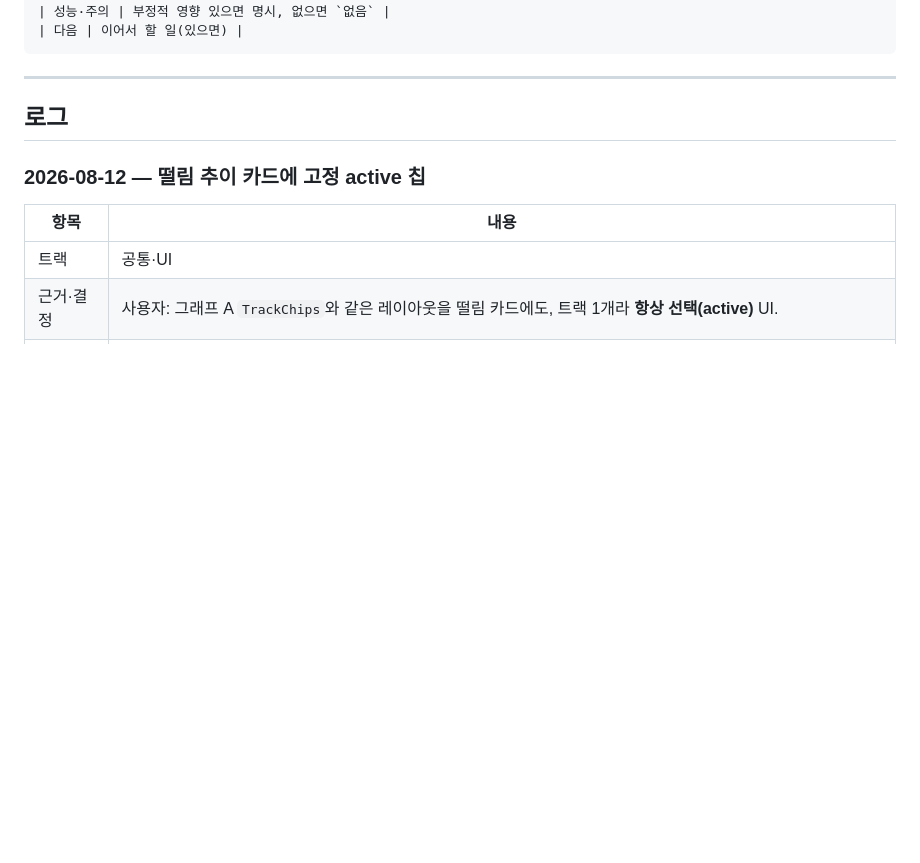
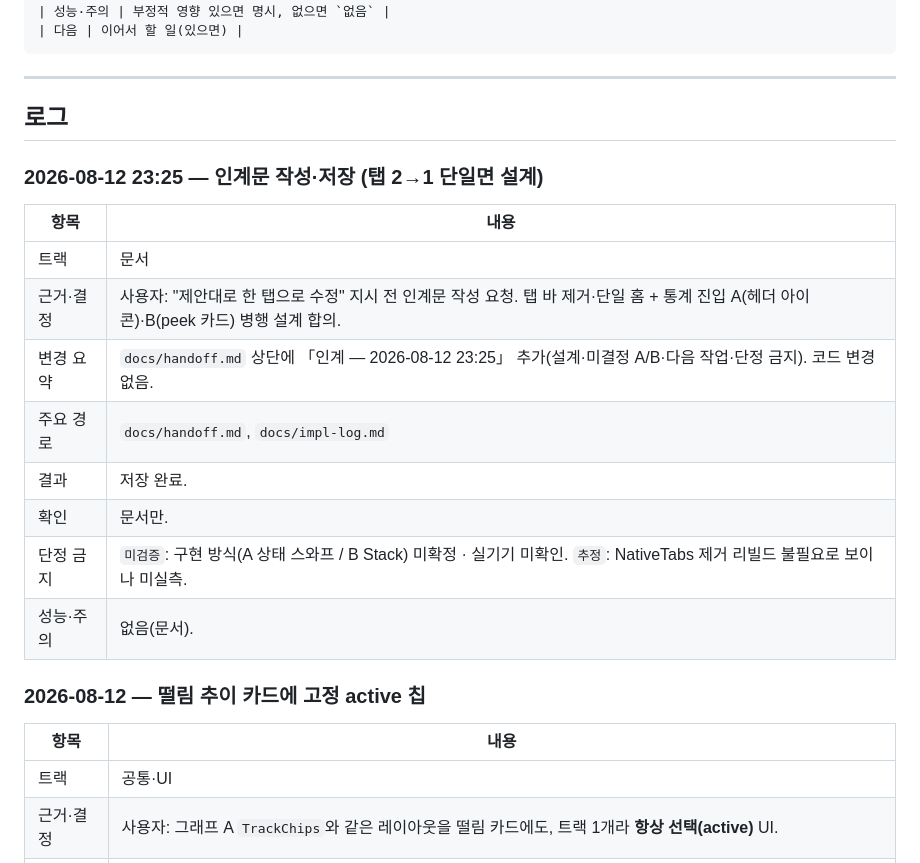
Before and after one commit to gimsansan/mmn-amp1, a Markdown page: docs/impl-log.md, the part around the change. Drawn GitHub-style; blank space fills up the shorter version.

```diff
--- a/docs/impl-log.md
+++ b/docs/impl-log.md
@@ -44,6 +44,19 @@
 ---
 
 ## 로그
+
+### 2026-08-12 23:25 — 인계문 작성·저장 (탭 2→1 단일면 설계)
+
+| 항목 | 내용 |
+|------|------|
+| 트랙 | 문서 |
+| 근거·결정 | 사용자: "제안대로 한 탭으로 수정" 지시 전 인계문 작성 요청. 탭 바 제거·단일 홈 + 통계 진입 A(헤더 아이콘)·B(peek 카드) 병행 설계 합의. |
+| 변경 요약 | `docs/handoff.md` 상단에 「인계 — 2026-08-12 23:25」 추가(설계·미결정 A/B·다음 작업·단정 금지). 코드 변경 없음. |
+| 주요 경로 | `docs/handoff.md`, `docs/impl-log.md` |
+| 결과 | 저장 완료. |
+| 확인 | 문서만. |
+| 단정 금지 | `미검증`: 구현 방식(A 상태 스와프 / B Stack) 미확정 · 실기기 미확인. `추정`: NativeTabs 제거 리빌드 불필요로 보이나 미실측. |
+| 성능·주의 | 없음(문서). |
 
 ### 2026-08-12 — 떨림 추이 카드에 고정 active 칩
 
```
Also changed, not shown: docs/handoff.md (+39 -0 lines).
